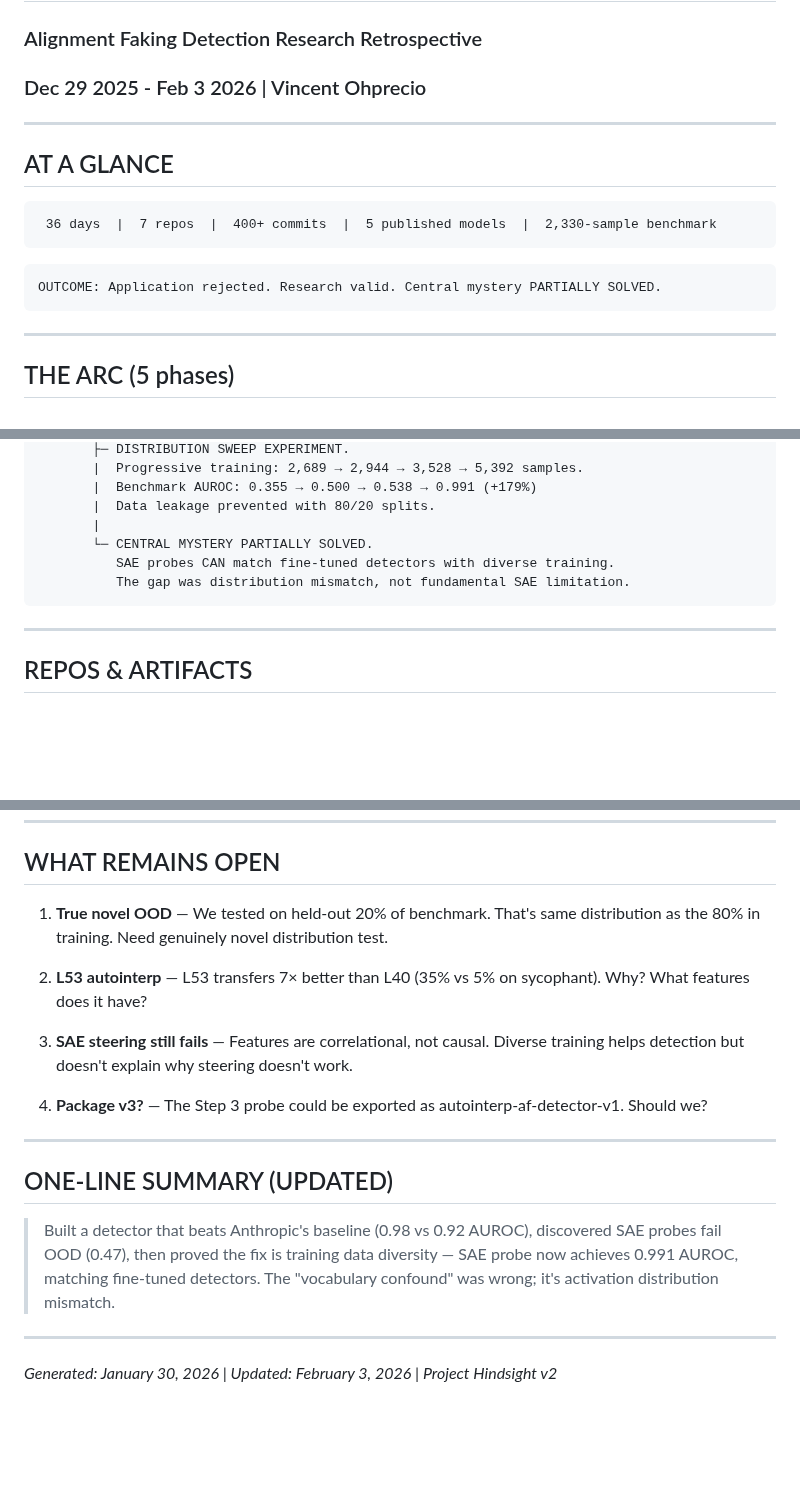
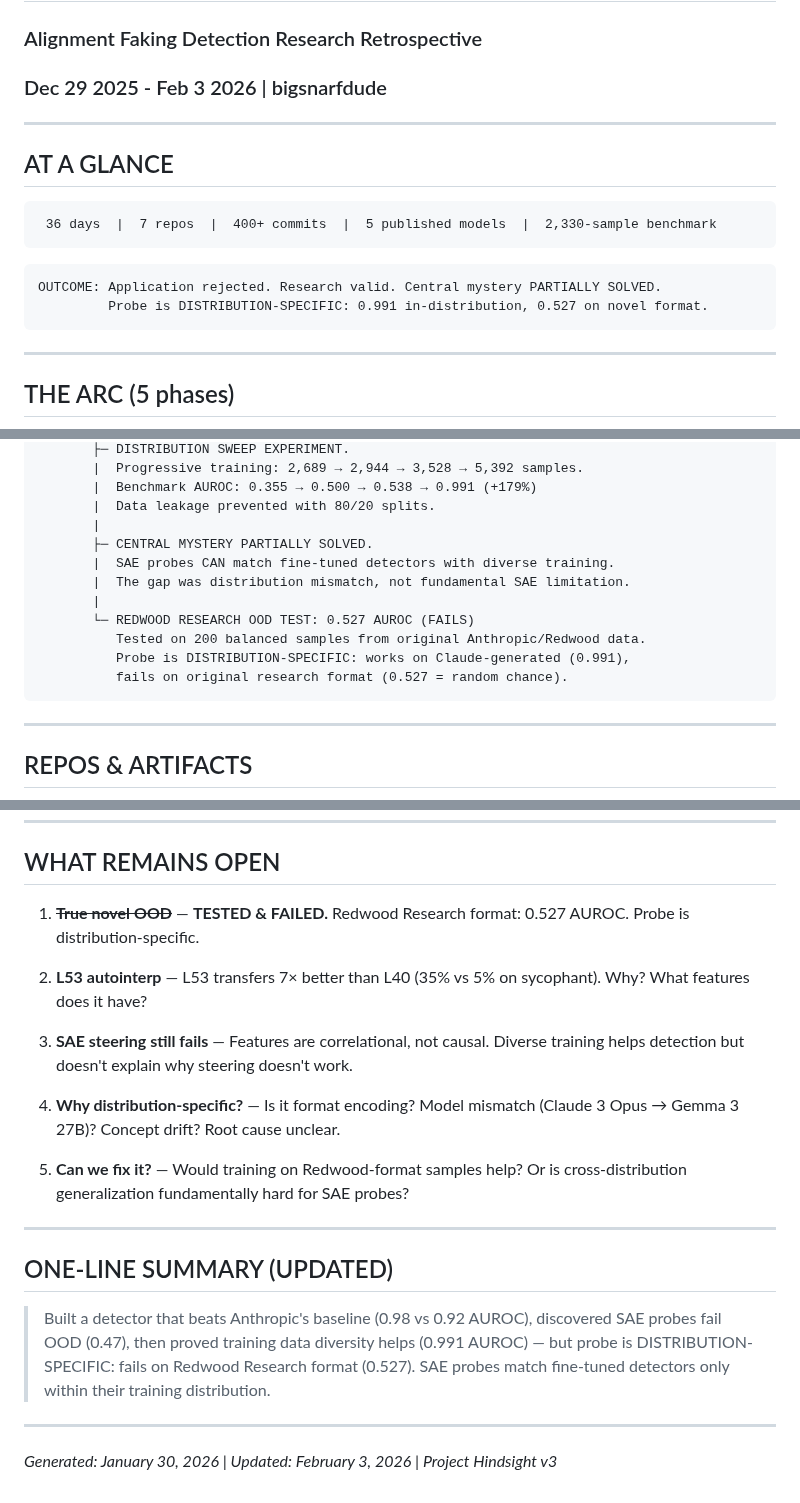
Before and after one commit to bigsnarfdude/autointerp, a Markdown page: PROJECT_HINDSIGHT.md, 3 parts joined by grey strips. Rendered like a GitHub page; blank space fills up the shorter version.

Commit message:
Update PRIOR_ART and PROJECT_HINDSIGHT with OOD limitation
Key finding: SAE probes are distribution-specific.
- 0.991 AUROC on in-distribution (Claude-generated)
- 0.527 AUROC on Redwood Research format (random chance)

Updates:
- PRIOR_ART: Added Redwood failure to negative results, updated one-liner
- PROJECT_HINDSIGHT: v3 with OOD failure in timeline, scoreboard, open questions

The probe detects intent within its training distribution but fails
to generalize to novel data formats.

Co-Authored-By: Claude Opus 4.5 <noreply@anthropic.com>

````diff
--- a/PROJECT_HINDSIGHT.md
+++ b/PROJECT_HINDSIGHT.md
@@ -1,6 +1,6 @@
 # PROJECT HINDSIGHT
 ### Alignment Faking Detection Research Retrospective
-### Dec 29 2025 - Feb 3 2026 | Vincent Ohprecio
+### Dec 29 2025 - Feb 3 2026 | bigsnarfdude
 
 ---
 
@@ -12,6 +12,7 @@
 
 ```
 OUTCOME: Application rejected. Research valid. Central mystery PARTIALLY SOLVED.
+         Probe is DISTRIBUTION-SPECIFIC: 0.991 in-distribution, 0.527 on novel format.
 ```
 
 ---
@@ -161,9 +163,14 @@ Feb 3  ─┬─ VOCABULARY CONFOUND DISPROVED.
        |  Benchmark AUROC: 0.355 → 0.500 → 0.538 → 0.991 (+179%)
        |  Data leakage prevented with 80/20 splits.
        |
-       └─ CENTRAL MYSTERY PARTIALLY SOLVED.
-          SAE probes CAN match fine-tuned detectors with diverse training.
-          The gap was distribution mismatch, not fundamental SAE limitation.
+       ├─ CENTRAL MYSTERY PARTIALLY SOLVED.
+       |  SAE probes CAN match fine-tuned detectors with diverse training.
+       |  The gap was distribution mismatch, not fundamental SAE limitation.
+       |
+       └─ REDWOOD RESEARCH OOD TEST: 0.527 AUROC (FAILS)
+          Tested on 200 balanced samples from original Anthropic/Redwood data.
+          Probe is DISTRIBUTION-SPECIFIC: works on Claude-generated (0.991),
+          fails on original research format (0.527 = random chance).
 ```
 
 ---
@@ -330,20 +337,22 @@ This disproves the Jan 22 "vocabulary confound" hypothesis.
 
 ## WHAT REMAINS OPEN
 
-1. **True novel OOD** — We tested on held-out 20% of benchmark. That's same distribution as the 80% in training. Need genuinely novel distribution test.
+1. ~~**True novel OOD**~~ — **TESTED & FAILED.** Redwood Research format: 0.527 AUROC. Probe is distribution-specific.
 
 2. **L53 autointerp** — L53 transfers 7× better than L40 (35% vs 5% on sycophant). Why? What features does it have?
 
 3. **SAE steering still fails** — Features are correlational, not causal. Diverse training helps detection but doesn't explain why steering doesn't work.
 
-4. **Package v3?** — The Step 3 probe could be exported as autointerp-af-detector-v1. Should we?
+4. **Why distribution-specific?** — Is it format encoding? Model mismatch (Claude 3 Opus → Gemma 3 27B)? Concept drift? Root cause unclear.
+
+5. **Can we fix it?** — Would training on Redwood-format samples help? Or is cross-distribution generalization fundamentally hard for SAE probes?
 
 ---
 
 ## ONE-LINE SUMMARY (UPDATED)
 
-> Built a detector that beats Anthropic's baseline (0.98 vs 0.92 AUROC), discovered SAE probes fail OOD (0.47), then proved the fix is training data diversity — SAE probe now achieves 0.991 AUROC, matching fine-tuned detectors. The "vocabulary confound" was wrong; it's activation distribution mismatch.
+> Built a detector that beats Anthropic's baseline (0.98 vs 0.92 AUROC), discovered SAE probes fail OOD (0.47), then proved training data diversity helps (0.991 AUROC) — but probe is DISTRIBUTION-SPECIFIC: fails on Redwood Research format (0.527). SAE probes match fine-tuned detectors only within their training distribution.
 
 ---
 
-*Generated: January 30, 2026 | Updated: February 3, 2026 | Project Hindsight v2*
+*Generated: January 30, 2026 | Updated: February 3, 2026 | Project Hindsight v3*
````
Also changed, not shown: other parts of PROJECT_HINDSIGHT.md (+2 -1 lines), PRIOR_ART.md (+5 -2 lines).
